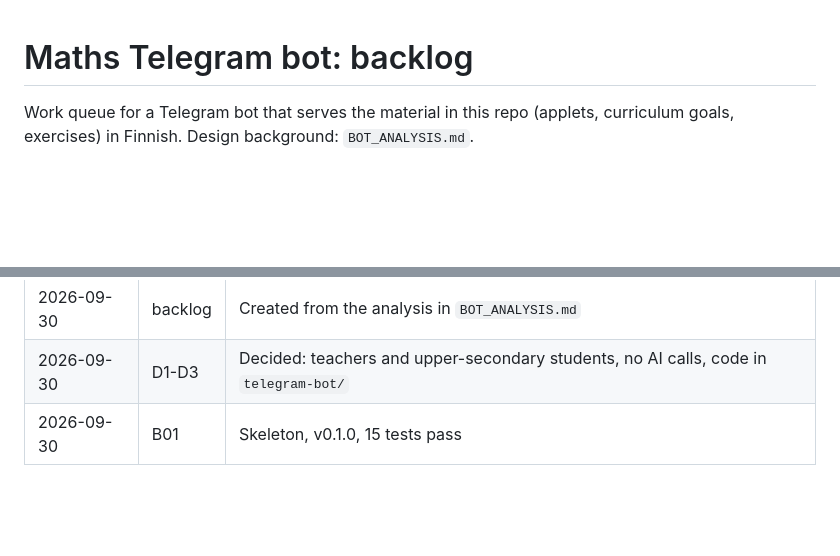
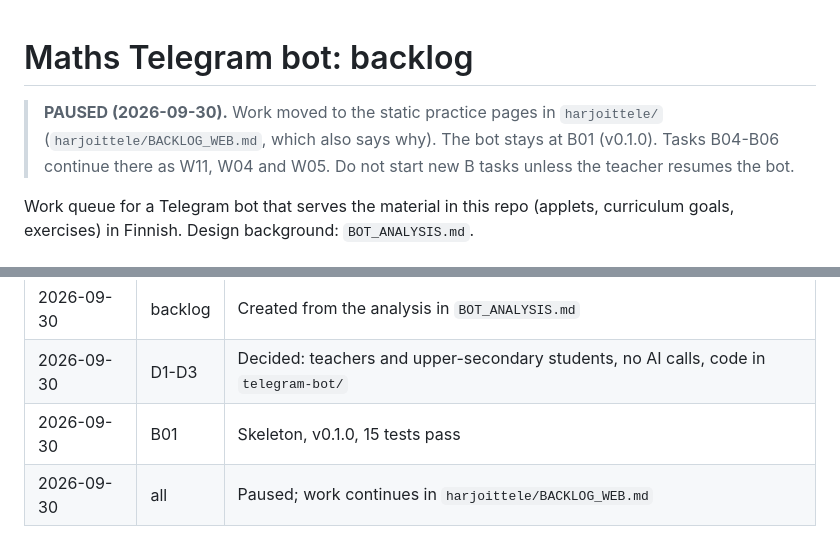
Before and after one commit to mikkojhuttunen/math-applets, a Markdown page: telegram-bot/BACKLOG_BOT.md, 2 parts joined by grey strips. Rendered like a GitHub page; blank space fills up the shorter version.

```diff
--- a/telegram-bot/BACKLOG_BOT.md
+++ b/telegram-bot/BACKLOG_BOT.md
@@ -1,4 +1,6 @@
 # Maths Telegram bot: backlog
+
+> **PAUSED (2026-09-30).** Work moved to the static practice pages in `harjoittele/` (`harjoittele/BACKLOG_WEB.md`, which also says why). The bot stays at B01 (v0.1.0). Tasks B04-B06 continue there as W11, W04 and W05. Do not start new B tasks unless the teacher resumes the bot.
 
 Work queue for a Telegram bot that serves the material in this repo (applets, curriculum goals, exercises) in Finnish. Design background: `BOT_ANALYSIS.md`.
 
@@ -184,3 +186,4 @@ D2 rules out B20-B22 for now. They stay here as a record of what the course bots
 | 2026-09-30 | backlog | Created from the analysis in `BOT_ANALYSIS.md` |
 | 2026-09-30 | D1-D3 | Decided: teachers and upper-secondary students, no AI calls, code in `telegram-bot/` |
 | 2026-09-30 | B01 | Skeleton, v0.1.0, 15 tests pass |
+| 2026-09-30 | all | Paused; work continues in `harjoittele/BACKLOG_WEB.md` |
```
Also changed, not shown: CLAUDE.md (+3 -2 lines), harjoittele/BACKLOG_WEB.md (added, +179 -0 lines).
